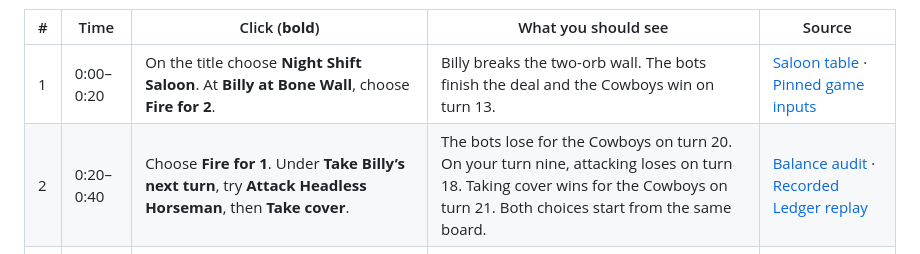
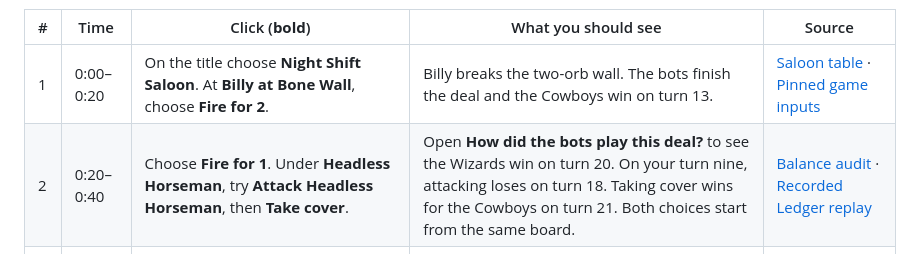
Before and after one commit to alejandro-publius/cowboys-vs-wizards, a Markdown page: docs/JUDGE-GUIDE.md, the part around the change. Drawn GitHub-style.

Commit message:
Hand Billy’s next turn to the player before showing the bot ending (#237)

```diff
--- a/docs/JUDGE-GUIDE.md
+++ b/docs/JUDGE-GUIDE.md
@@ -9,7 +9,7 @@ Start on the illustrated title. The live manifest gives the commit and HTML chec
 | # | Time | Click (**bold**) | What you should see | Source |
 | --- | --- | --- | --- | --- |
 | 1 | 0:00–0:20 | On the title choose **Night Shift Saloon**. At **Billy at Bone Wall**, choose **Fire for 2**. | Billy breaks the two-orb wall. The bots finish the deal and the Cowboys win on turn 13. | [Saloon table](https://alejandro-publius.github.io/cowboys-vs-wizards/?saloon=review) · [Pinned game inputs](../scripts/billy-replay-engine.mjs) |
-| 2 | 0:20–0:40 | Choose **Fire for 1**. Under **Take Billy’s next turn**, try **Attack Headless Horseman**, then **Take cover**. | The bots lose for the Cowboys on turn 20. On your turn nine, attacking loses on turn 18. Taking cover wins for the Cowboys on turn 21. Both choices start from the same board. | [Balance audit](evidence/billy-seat-audit/README.md) · [Recorded Ledger replay](https://alejandro-publius.github.io/cowboys-vs-wizards/?replay=billy) |
+| 2 | 0:20–0:40 | Choose **Fire for 1**. Under **Headless Horseman**, try **Attack Headless Horseman**, then **Take cover**. | Open **How did the bots play this deal?** to see the Wizards win on turn 20. On your turn nine, attacking loses on turn 18. Taking cover wins for the Cowboys on turn 21. Both choices start from the same board. | [Balance audit](evidence/billy-seat-audit/README.md) · [Recorded Ledger replay](https://alejandro-publius.github.io/cowboys-vs-wizards/?replay=billy) |
 | 3 | 0:40–1:00 | Choose **Back to map**, **Main menu**, then **Ride or Fight?**. Choose the on-board Outrider and the Wizard Base. Restart and target the Skeleton. | Riding hits the Base for one. Fighting leaves the Skeleton on two orbs and the Outrider on one. | [Playable opening](https://alejandro-publius.github.io/cowboys-vs-wizards/?outrider=case-e) · [Outrider evidence](evidence/outrider-gate.md) |
 
 The current 1:20 cut follows the first two steps. The same choices work from the title or the direct Saloon link. Leaving the table returns to Camp with the player’s career intact. [English transcript and captions](submission/judge-demo-narration.md) · [Browser regression](../scripts/check-pages-tree.mjs)
```
Also changed, not shown: docs/evidence/showdown-saloon-billy-table.png, 4 other files.
